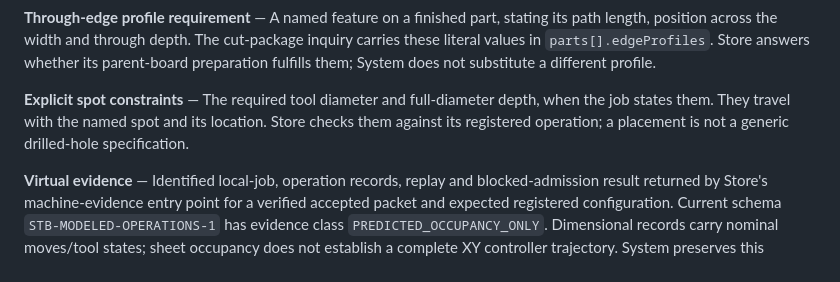
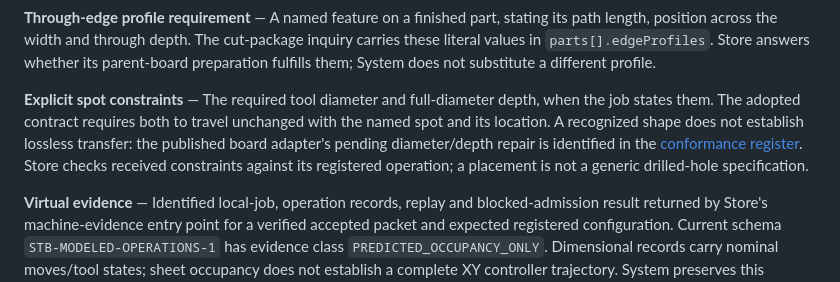
Before and after one commit to GeorgePlattDemo/new-system, a Markdown page: docs/DEFINITIONS.md, the part around the change. GitHub-like rendering.

```diff
--- a/docs/DEFINITIONS.md
+++ b/docs/DEFINITIONS.md
@@ -48,7 +48,7 @@ Outdoor previews start when Intent opens. Outdoor sends one manufacturing inquir
 
 **Through-edge profile requirement** — A named feature on a finished part, stating its path length, position across the width and through depth. The cut-package inquiry carries these literal values in `parts[].edgeProfiles`. Store answers whether its parent-board preparation fulfills them; System does not substitute a different profile.
 
-**Explicit spot constraints** — The required tool diameter and full-diameter depth, when the job states them. They travel with the named spot and its location. Store checks them against its registered operation; a placement is not a generic drilled-hole specification.
+**Explicit spot constraints** — The required tool diameter and full-diameter depth, when the job states them. The adopted contract requires both to travel unchanged with the named spot and its location. A recognized shape does not establish lossless transfer: the published board adapter's pending diameter/depth repair is identified in the [conformance register](../SYSTEM-MASTER.md#155-manufacturing-contract-conformance-register). Store checks received constraints against its registered operation; a placement is not a generic drilled-hole specification.
 
 **Virtual evidence** — Identified local-job, operation records, replay and blocked-admission result returned by Store's machine-evidence entry point for a verified accepted packet and expected registered configuration. Current schema `STB-MODELED-OPERATIONS-1` has evidence class `PREDICTED_OCCUPANCY_ONLY`. Dimensional records carry nominal moves/tool states; sheet occupancy does not establish a complete XY controller trajectory. System preserves this evidence rather than inventing it.
 
```
Also changed, not shown: SYSTEM-MASTER.md (+1 -0 lines).
